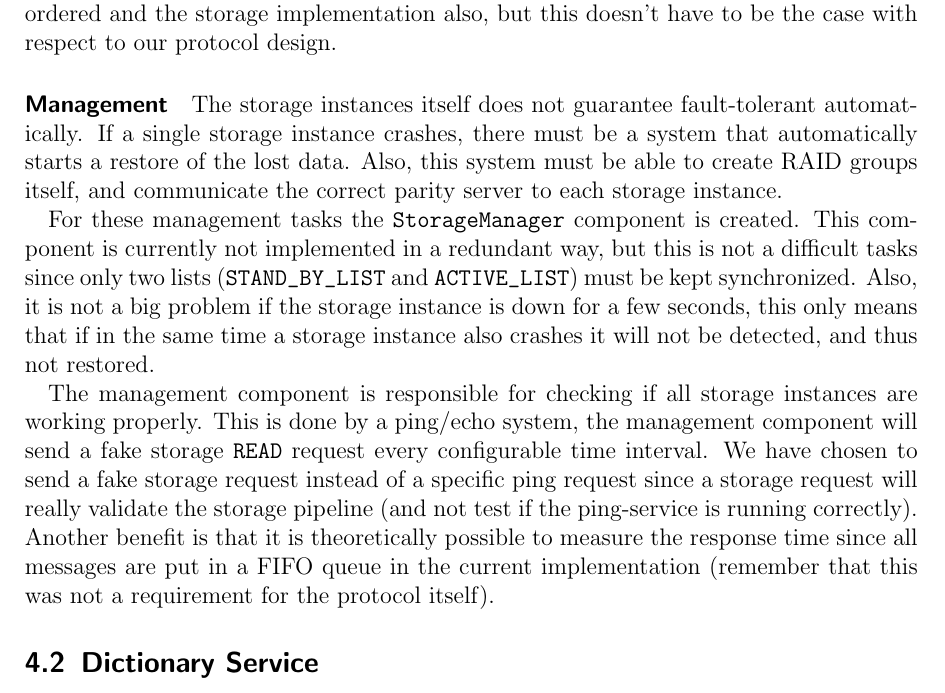
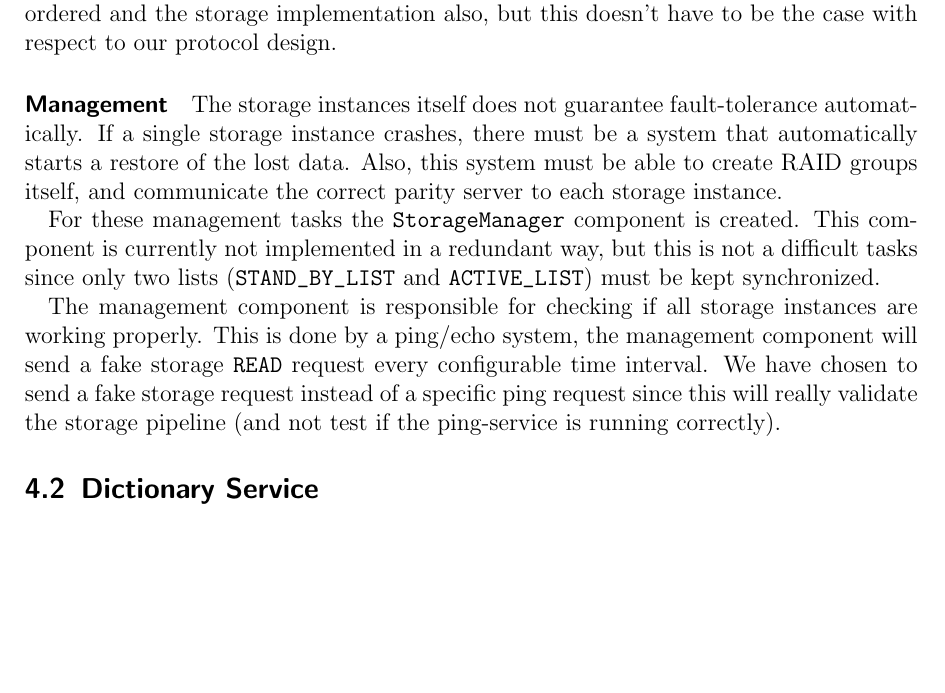
Before and after one commit to Gifgroen/DistributedDatabase, a LaTeX document (report/report.tex): part of page 9 of 19 before the commit and part of page 9 of 18 after it, cut so that both start at the same text, the shorter picture padded with empty space. Compiled offline with pdfLaTeX.

Commit message:
before merging

```diff
--- a/report/report.tex
+++ b/report/report.tex
@@ -185,11 +185,11 @@ Realize that the above equation assumes that all servers initially start in corr
 Since a storage service connection allows to stream messages over one single connection. A public storage instance only has to maintain this connection and forward all writes that are xored with the current data to the xor-partner instance. As soon as the the storage request is replicated and the item is ready to serve the storage service will send back the existing request header with the actual state. The actual request header is also send back to the client. This header must be included since the actual storage ordering doesn't have to be FIFO. Currently, the communication channels are FIFO ordered and the storage implementation also, but this doesn't have to be the case with respect to our protocol design.
 
 \paragraph{Management}
-The storage instances itself does not guarantee fault-tolerant automatically. If a single storage instance crashes, there must be a system that automatically starts a restore of the lost data. Also, this system must be able to create RAID groups itself, and communicate the correct parity server to each storage instance.
+The storage instances itself does not guarantee fault-tolerance automatically. If a single storage instance crashes, there must be a system that automatically starts a restore of the lost data. Also, this system must be able to create RAID groups itself, and communicate the correct parity server to each storage instance.
 
-For these management tasks the \verb|StorageManager| component is created. This component is currently not implemented in a redundant way, but this is not a difficult tasks since only two lists (\verb|STAND_BY_LIST| and \verb|ACTIVE_LIST|) must be kept synchronized. Also, it is not a big problem if the storage instance is down for a few seconds, this only means that if in the same time a storage instance also crashes it will not be detected, and thus not restored.
+For these management tasks the \verb|StorageManager| component is created. This component is currently not implemented in a redundant way, but this is not a difficult tasks since only two lists (\verb|STAND_BY_LIST| and \verb|ACTIVE_LIST|) must be kept synchronized.
 
-The management component is responsible for checking if all storage instances are working properly. This is done by a ping/echo system, the management component will send a fake storage \verb|READ| request every configurable time interval. We have chosen to send a fake storage request instead of a specific ping request since a storage request will really validate the storage pipeline (and not test if the ping-service is running correctly). Another benefit is that it is theoretically possible to measure the response time since all messages are put in a FIFO queue in the current implementation (remember that this was not a requirement for the protocol itself).
+The management component is responsible for checking if all storage instances are working properly. This is done by a ping/echo system, the management component will send a fake storage \verb|READ| request every configurable time interval. We have chosen to send a fake storage request instead of a specific ping request since this will really validate the storage pipeline (and not test if the ping-service is running correctly).
 
 \subsection{Dictionary Service}
 It is difficult to find a piece of data if you do not know where to look. When using a single system that obviously is not distributed then it is easy. But with storage servers that are distributed we need way to locate our data. Since this is an essential service it is of key importance that this service is always running, or at least most of the time.
```
